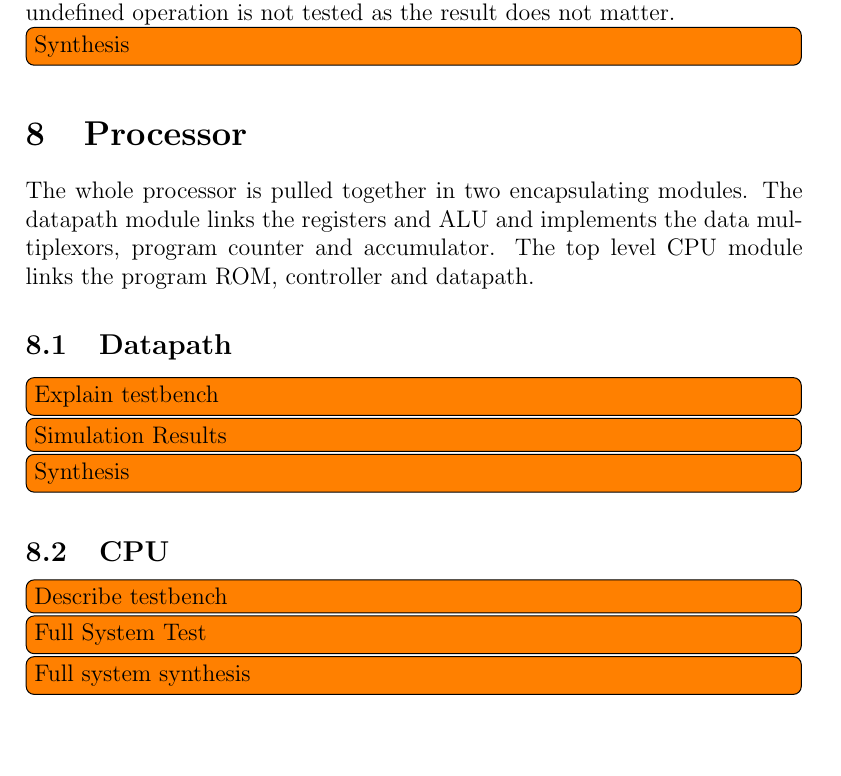
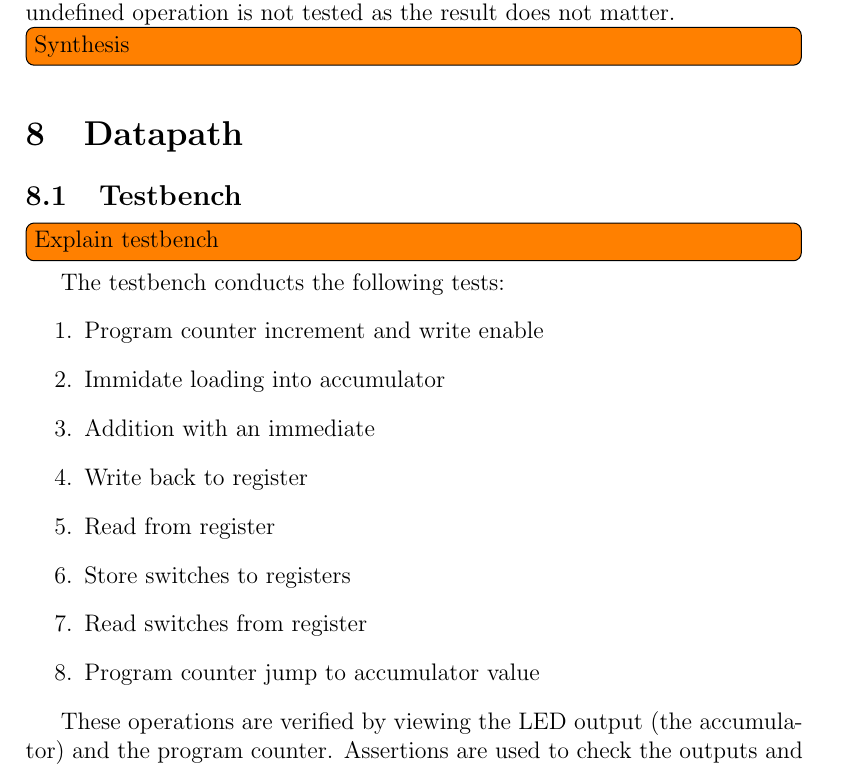
Before and after one commit to seblovett/ELEC6016, a LaTeX paper (Report/report.tex, which reads Report/cpu.tex): part of page 14 of 16 before the commit and part of page 14 of 19 after it, cut so that both start at the same text, the shorter picture padded with empty space. Compiled offline with pdfLaTeX.

Commit message:
Started testbench part

```diff
--- a/Report/cpu.tex
+++ b/Report/cpu.tex
@@ -3,12 +3,26 @@
 %  Date created: Thu 03 Apr 2014 12:56:02 BST
 %  <+Last Edited: Thu 03 Apr 2014 12:57:14 BST by hl13g10 on octopus +>
 
-\section{Processor}
+%\section{Processor}
 
-The whole processor is pulled together in two encapsulating modules.
-The datapath module links the registers and ALU and implements the data multiplexors, program counter and accumulator.
-The top level CPU module links the program ROM, controller and datapath.
+%The whole processor is pulled together in two encapsulating modules.
+%The datapath module links the registers and ALU and implements the data multiplexors, program counter and accumulator.
+%The top level CPU module links the program ROM, controller and datapath.
 
-\subsection{Datapath}
+\section{Datapath}
+\subsection{Testbench}
 \todo[inline]{Explain testbench}
-\todo[inline]{Simulation Results}
+The testbench conducts the following tests:
+\begin{enumerate}
+\item Program counter increment and write enable
+\item Immidate loading into accumulator
+\item Addition with an immediate
+\item Write back to register
+\item Read from register
+\item Store switches to registers
+\item Read switches from register
+\item Program counter jump to accumulator value
+\end{enumerate}
+
+These operations are verified by viewing the LED output (the accumulator) and the program counter.
+Assertions are used to check the outputs and keep an error count.
@@ -15,3 +42,2 @@ The top level CPU module links the program ROM, controller and datapath.
 \todo[inline]{Synthesis}
 
-\subsection{CPU}
```
Also changed, not shown: Report/cpu.tex (33 more changed lines).
